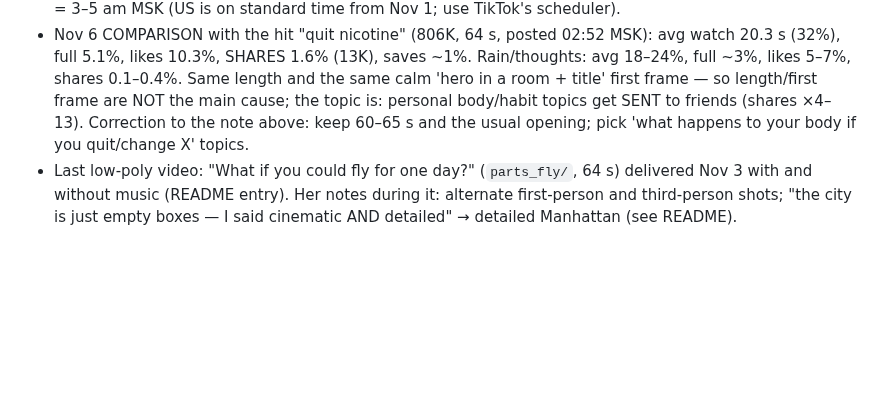
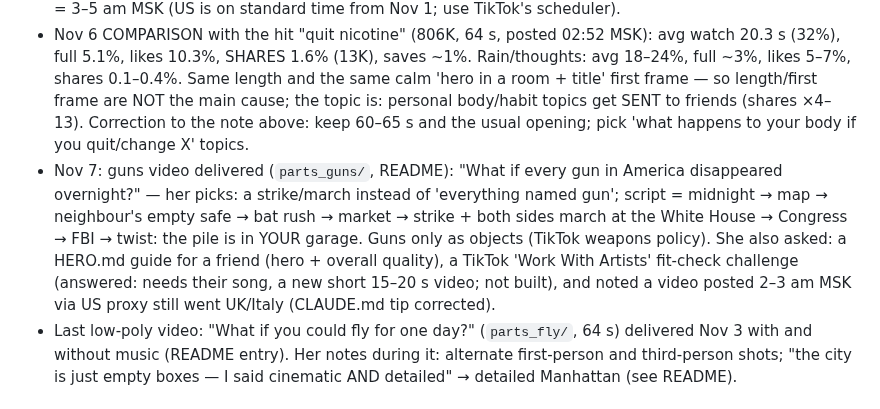
Before and after one commit to nsumn/Nastya, a Markdown page: earthstop/HANDOFF.md, the part around the change. GitHub-like rendering; blank space fills up the shorter version.

Commit message:
HANDOFF: guns video, Nov 7 notes
Co-Authored-By: Claude Opus 5.5 <noreply@anthropic.com>
Claude-Session: https://claude.ai/code/session_01YBsr8dmvpwpUMWsX41Cgdv

```diff
--- a/earthstop/HANDOFF.md
+++ b/earthstop/HANDOFF.md
@@ -20,6 +20,7 @@ Branch: `claude/what-if-video-ideas-nmv78w` (repo `nsumn/Nastya`) — the CURREN
 - Nov 5 (night): thoughts video delivered (`parts_mind/`, README). Her asks while building: add SKIBIDI and 67 thoughts, 'Nice ass' (done as 'nice a**' — told her it can go uncensored), more REAL funny thoughts people have (intrusive / relatable lines work: 'what if I just screamed right now', 'who farted', 'I have no idea what my job is'). She already posted the rain video; don't touch posted videos.
 - Nov 6 ANALYTICS (her TikTok Studio screenshots) — the two low-poly videos flopped: rain 1,706 views, avg watch 11.0 s (18%), full 2.7%, viewers UK 37% / US 23% / Indonesia 17% (posted 00:20 MSK = 21:20 UK); thoughts 753 views, avg 15.5 s (24%), full 3.07%, US 83% (posted 02:36 MSK). Both: 'most viewers stopped at 0:01', ~half gone in the first 2–3 s; likes 5–7% of views (those who stay like it). Diagnosis: the FIRST SECOND kills them (calm establishing shot + small title), 61–63 s is too long for this hold, no voice. Posting time decides the test country (UK when posted ~00:20 MSK). Next videos: open on the most extreme frame + 2–5 big words + motion + voice from frame 0, 30–40 s, one post per day at 7–9 pm ET = 3–5 am MSK (US is on standard time from Nov 1; use TikTok's scheduler).
 - Nov 6 COMPARISON with the hit "quit nicotine" (806K, 64 s, posted 02:52 MSK): avg watch 20.3 s (32%), full 5.1%, likes 10.3%, SHARES 1.6% (13K), saves ~1%. Rain/thoughts: avg 18–24%, full ~3%, likes 5–7%, shares 0.1–0.4%. Same length and the same calm 'hero in a room + title' first frame — so length/first frame are NOT the main cause; the topic is: personal body/habit topics get SENT to friends (shares ×4–13). Correction to the note above: keep 60–65 s and the usual opening; pick 'what happens to your body if you quit/change X' topics.
+- Nov 7: guns video delivered (`parts_guns/`, README): "What if every gun in America disappeared overnight?" — her picks: a strike/march instead of 'everything named gun'; script = midnight → map → neighbour's empty safe → bat rush → market → strike + both sides march at the White House → Congress → FBI → twist: the pile is in YOUR garage. Guns only as objects (TikTok weapons policy). She also asked: a HERO.md guide for a friend (hero + overall quality), a TikTok 'Work With Artists' fit-check challenge (answered: needs their song, a new short 15–20 s video; not built), and noted a video posted 2–3 am MSK via US proxy still went UK/Italy (CLAUDE.md tip corrected).
 - Last low-poly video: "What if you could fly for one day?" (`parts_fly/`, 64 s) delivered Nov 3 with and without music (README entry). Her notes during it: alternate first-person and third-person shots; "the city is just empty boxes — I said cinematic AND detailed" → detailed Manhattan (see README).
 
 ## Latest (Nov 2): back to the body formula — "What if you stopped showering for a month?" (`parts_shower/`)
```
